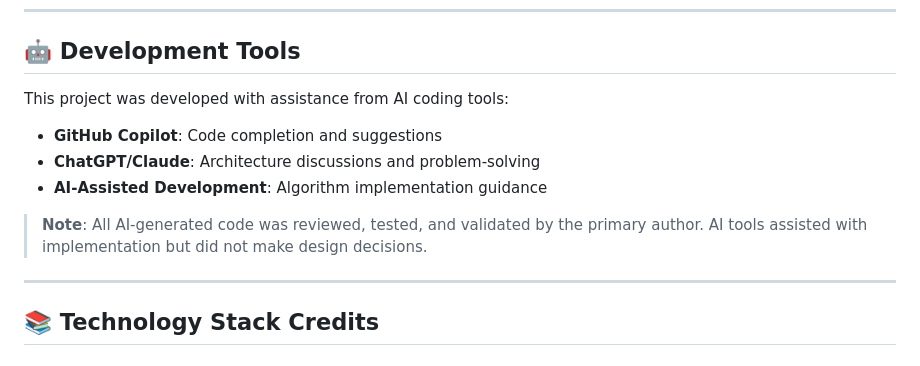
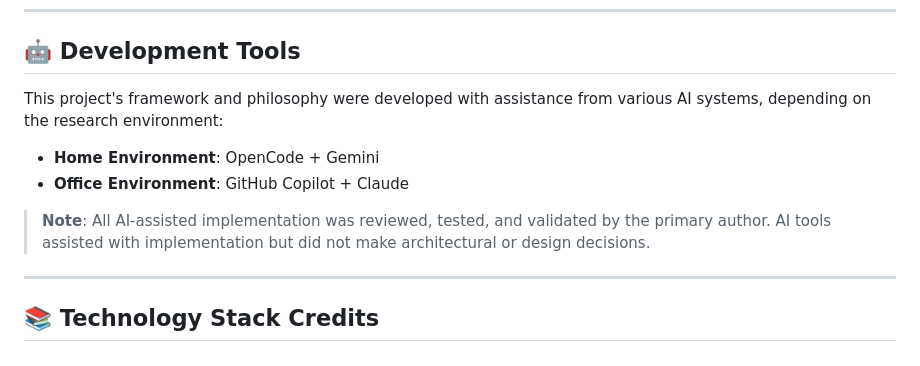
Before and after one commit to yannicklin/share-investment-strategy-model, a Markdown page: AUTHORS.md, the part around the change. Rendered like a GitHub page.

Commit message:
Update the tools combo

```diff
--- a/AUTHORS.md
+++ b/AUTHORS.md
@@ -23,13 +23,13 @@
 
 ## 🤖 Development Tools
 
-This project was developed with assistance from AI coding tools:
+This project's framework and philosophy were developed with assistance from various AI systems, depending on the research environment:
 
-- **GitHub Copilot**: Code completion and suggestions
-- **ChatGPT/Claude**: Architecture discussions and problem-solving
-- **AI-Assisted Development**: Algorithm implementation guidance
+- **Home Environment**: OpenCode + Gemini
+- **Office Environment**: GitHub Copilot + Claude
 
-> **Note**: All AI-generated code was reviewed, tested, and validated by the primary author. AI tools assisted with implementation but did not make design decisions.
+
+> **Note**: All AI-assisted implementation was reviewed, tested, and validated by the primary author. AI tools assisted with implementation but did not make architectural or design decisions.
 
 ---
 
```
